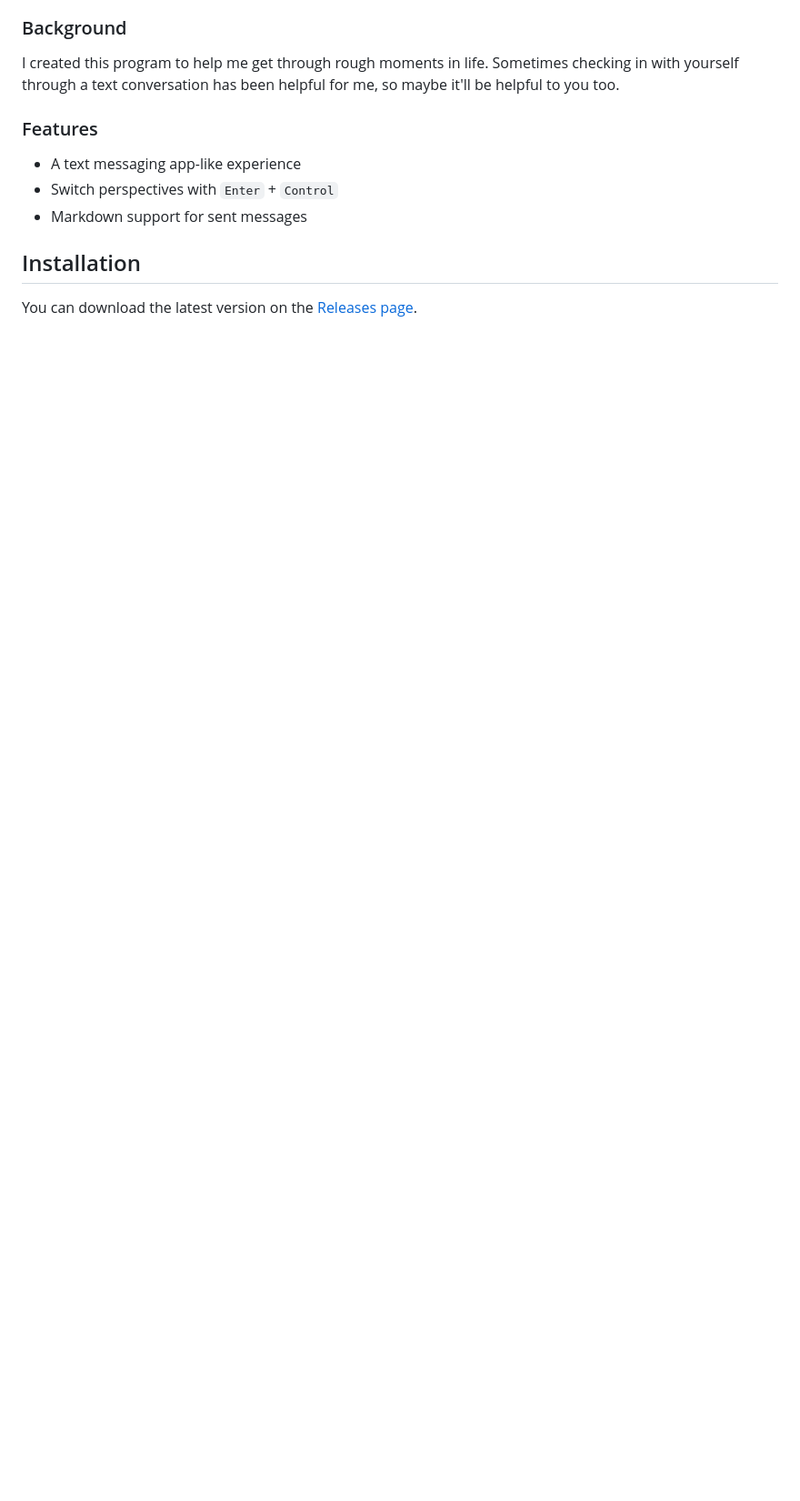
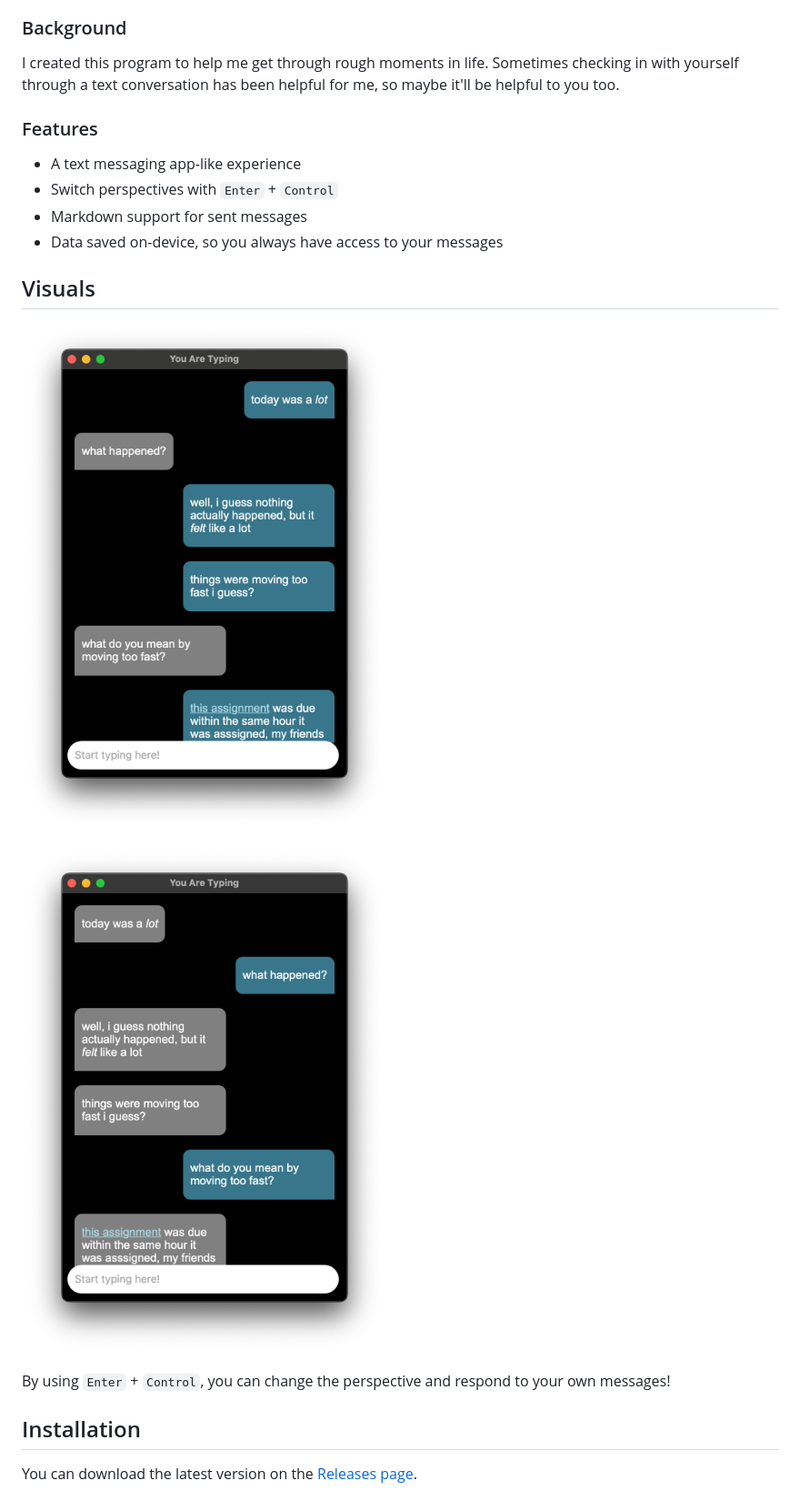
Before and after one commit to calejvaldez/YouAreTyping, a Markdown page: README.md, the part around one of its changes. Shown at 91% size. GitHub-like rendering; pictures changed too: .github/assets/screenshot-other-pov.png (added), .github/assets/screenshot-self-pov.png (added); blank space fills up the shorter version.

Commit message:
docs(README): added screenshots, created assets, added Reel

```diff
--- a/README.md
+++ b/README.md
@@ -36,6 +40,16 @@ so maybe it'll be helpful to you too.
 - A text messaging app-like experience
 - Switch perspectives with `Enter` + `Control`
 - Markdown support for sent messages
+- Data saved on-device, so you always have access to your messages
+
+## Visuals
+
+![Screenshot of the "Self" POV](.github/assets/screenshot-self-pov.png)
+
+![Screenshot of the "Other" POV](.github/assets/screenshot-other-pov.png)
+
+By using `Enter` + `Control`, you can change the perspective and respond to your
+own messages!
 
 ## Installation
 
```
Also changed, not shown: other parts of README.md (+16 -21 lines), .github/assets/header.png (renamed from .github/header.png), .github/assets/screenshot-macos-damaged-error.png (added).
